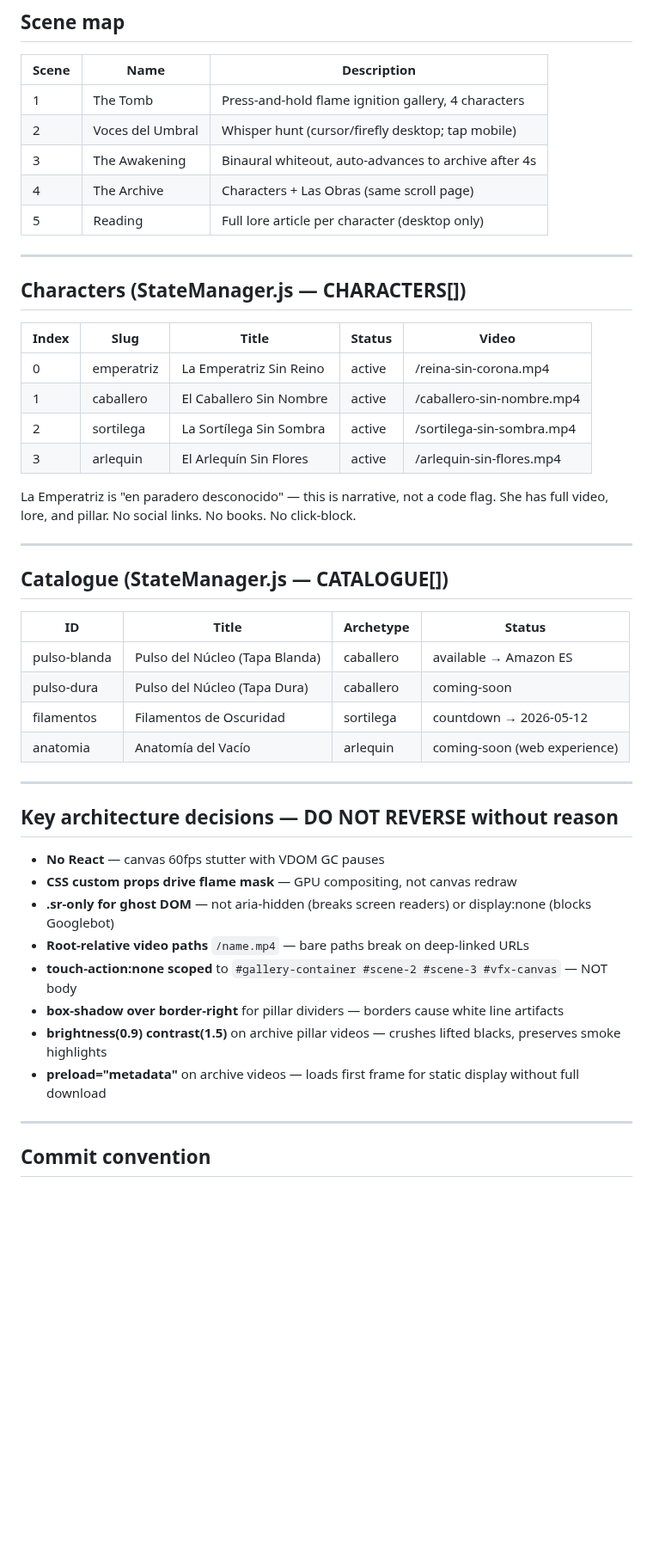
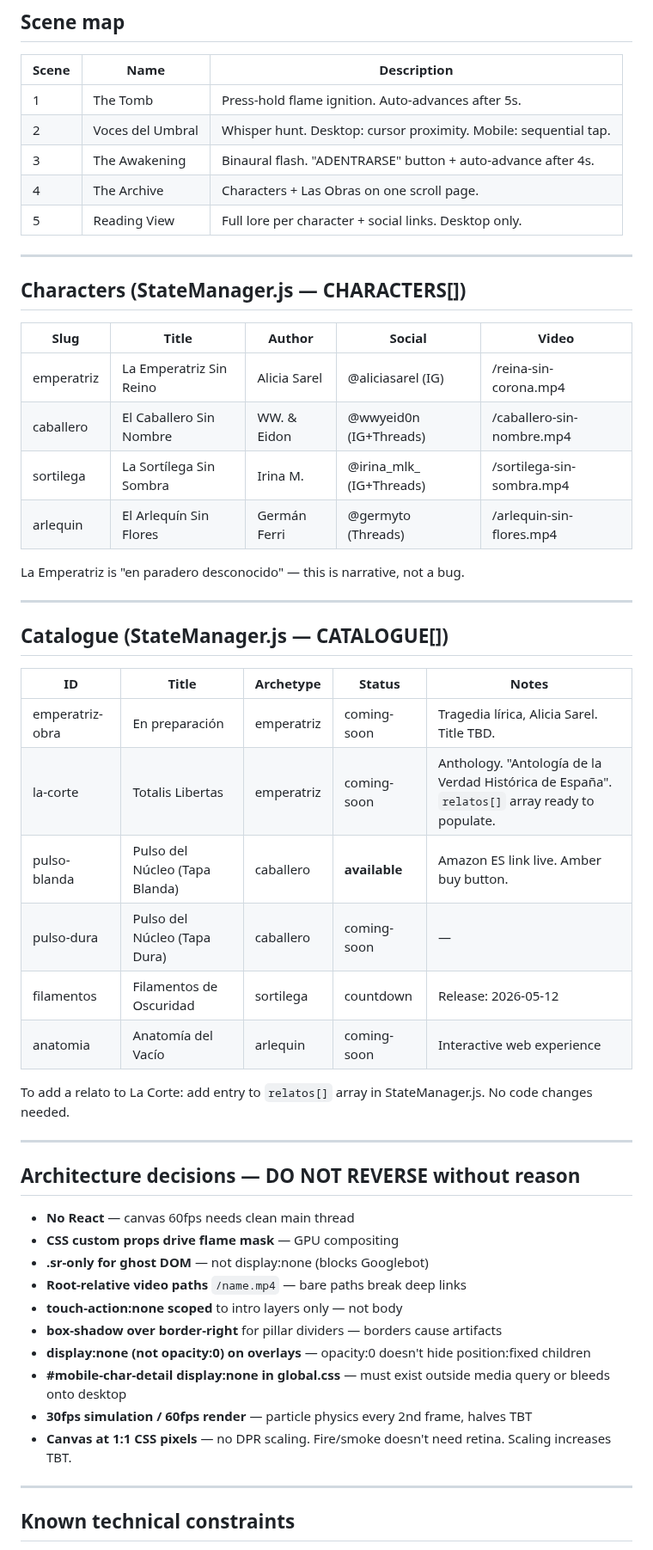
Before and after one commit to GoldsmitH2097/el-umbral, a Markdown page: CLAUDE.md, the part around one of its changes. Shown at 86% size. GitHub-like rendering; blank space fills up the shorter version.

```diff
--- a/CLAUDE.md
+++ b/CLAUDE.md
@@ -70,51 +76,56 @@ src/
 
 | Scene | Name | Description |
 |-------|------|-------------|
-| 1 | The Tomb | Press-and-hold flame ignition gallery, 4 characters |
-| 2 | Voces del Umbral | Whisper hunt (cursor/firefly desktop; tap mobile) |
-| 3 | The Awakening | Binaural whiteout, auto-advances to archive after 4s |
-| 4 | The Archive | Characters + Las Obras (same scroll page) |
-| 5 | Reading | Full lore article per character (desktop only) |
+| 1 | The Tomb | Press-hold flame ignition. Auto-advances after 5s. |
+| 2 | Voces del Umbral | Whisper hunt. Desktop: cursor proximity. Mobile: sequential tap. |
+| 3 | The Awakening | Binaural flash. "ADENTRARSE" button + auto-advance after 4s. |
+| 4 | The Archive | Characters + Las Obras on one scroll page. |
+| 5 | Reading View | Full lore per character + social links. Desktop only. |
 
 ---
 
 ## Characters (StateManager.js — CHARACTERS[])
 
-| Index | Slug | Title | Status | Video |
-|-------|------|-------|--------|-------|
-| 0 | emperatriz | La Emperatriz Sin Reino | active | /reina-sin-corona.mp4 | Alicia Sarel | @aliciasarel (IG) |
-| 1 | caballero | El Caballero Sin Nombre | active | /caballero-sin-nombre.mp4 | WW. & Eidon | @wwyeid0n (IG+Threads) |
-| 2 | sortilega | La Sortílega Sin Sombra | active | /sortilega-sin-sombra.mp4 | Irina M. | @irina_mlk_ (IG+Threads) |
-| 3 | arlequin | El Arlequín Sin Flores | active | /arlequin-sin-flores.mp4 | Germán Ferri | @germyto (Threads) |
+| Slug | Title | Author | Social | Video |
+|------|-------|--------|--------|-------|
+| emperatriz | La Emperatriz Sin Reino | Alicia Sarel | @aliciasarel (IG) | /reina-sin-corona.mp4 |
+| caballero | El Caballero Sin Nombre | WW. & Eidon | @wwyeid0n (IG+Threads) | /caballero-sin-nombre.mp4 |
+| sortilega | La Sortílega Sin Sombra | Irina M. | @irina_mlk_ (IG+Threads) | /sortilega-sin-sombra.mp4 |
+| arlequin | El Arlequín Sin Flores | Germán Ferri | @germyto (Threads) | /arlequin-sin-flores.mp4 |
 
-La Emperatriz is "en paradero desconocido" — this is narrative, not a code flag.
-She has full video, lore, and pillar. No social links. No books. No click-block.
+La Emperatriz is "en paradero desconocido" — this is narrative, not a bug.
 
 ---
 
 ## Catalogue (StateManager.js — CATALOGUE[])
 
-| ID | Title | Archetype | Status |
-|----|-------|-----------|--------|
-| pulso-blanda | Pulso del Núcleo (Tapa Blanda) | caballero | available → Amazon ES |
-| pulso-dura | Pulso del Núcleo (Tapa Dura) | caballero | coming-soon |
-| filamentos | Filamentos de Oscuridad | sortilega | countdown → 2026-05-12 |
-| anatomia | Anatomía del Vacío | arlequin | coming-soon (web experience) |
+| ID | Title | Archetype | Status | Notes |
+|----|-------|-----------|--------|-------|
+| emperatriz-obra | En preparación | emperatriz | coming-soon | Tragedia lírica, Alicia Sarel. Title TBD. |
+| la-corte | Totalis Libertas | emperatriz | coming-soon | Anthology. "Antología de la Verdad Histórica de España". `relatos[]` array ready to populate. |
+| pulso-blanda | Pulso del Núcleo (Tapa Blanda) | caballero | **available** | Amazon ES link live. Amber buy button. |
+| pulso-dura | Pulso del Núcleo (Tapa Dura) | caballero | coming-soon | — |
+| filamentos | Filamentos de Oscuridad | sortilega | countdown | Release: 2026-05-12 |
+| anatomia | Anatomía del Vacío | arlequin | coming-soon | Interactive web experience |
+
+To add a relato to La Corte: add entry to `relatos[]` array in StateManager.js. No code changes needed.
 
 ---
 
-## Key architecture decisions — DO NOT REVERSE without reason
+## Architecture decisions — DO NOT REVERSE without reason
 
-- **No React** — canvas 60fps stutter with VDOM GC pauses
-- **CSS custom props drive flame mask** — GPU compositing, not canvas redraw
-- **.sr-only for ghost DOM** — not aria-hidden (breaks screen readers) or display:none (blocks Googlebot)
-- **Root-relative video paths** `/name.mp4` — bare paths break on deep-linked URLs
-- **touch-action:none scoped** to `#gallery-container #scene-2 #scene-3 #vfx-canvas` — NOT body
-- **box-shadow over border-right** for pillar dividers — borders cause white line artifacts
-- **brightness(0.9) contrast(1.5)** on archive pillar videos — crushes lifted blacks, preserves smoke highlights
-- **preload="metadata"** on archive videos — loads first frame for static display without full download
+- **No React** — canvas 60fps needs clean main thread
+- **CSS custom props drive flame mask** — GPU compositing
+- **.sr-only for ghost DOM** — not display:none (blocks Googlebot)
+- **Root-relative video paths** `/name.mp4` — bare paths break deep links
+- **touch-action:none scoped** to intro layers only — not body
+- **box-shadow over border-right** for pillar dividers — borders cause artifacts
+- **display:none (not opacity:0) on overlays** — opacity:0 doesn't hide position:fixed children
+- **#mobile-char-detail display:none in global.css** — must exist outside media query or bleeds onto desktop
+- **30fps simulation / 60fps render** — particle physics every 2nd frame, halves TBT
+- **Canvas at 1:1 CSS pixels** — no DPR scaling. Fire/smoke doesn't need retina. Scaling increases TBT.
 
 ---
 
-## Commit convention
+## Known technical constraints
 
```
Also changed, not shown: other parts of CLAUDE.md (+88 -108 lines), HANDOVER.md (added, +114 -0 lines), TIZNO.md (added, +128 -0 lines).
